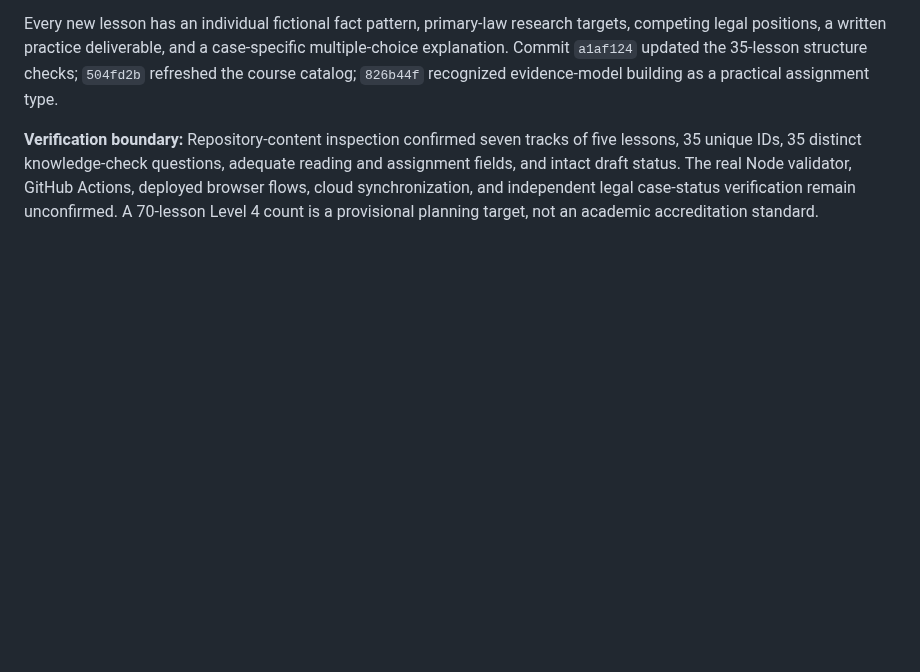
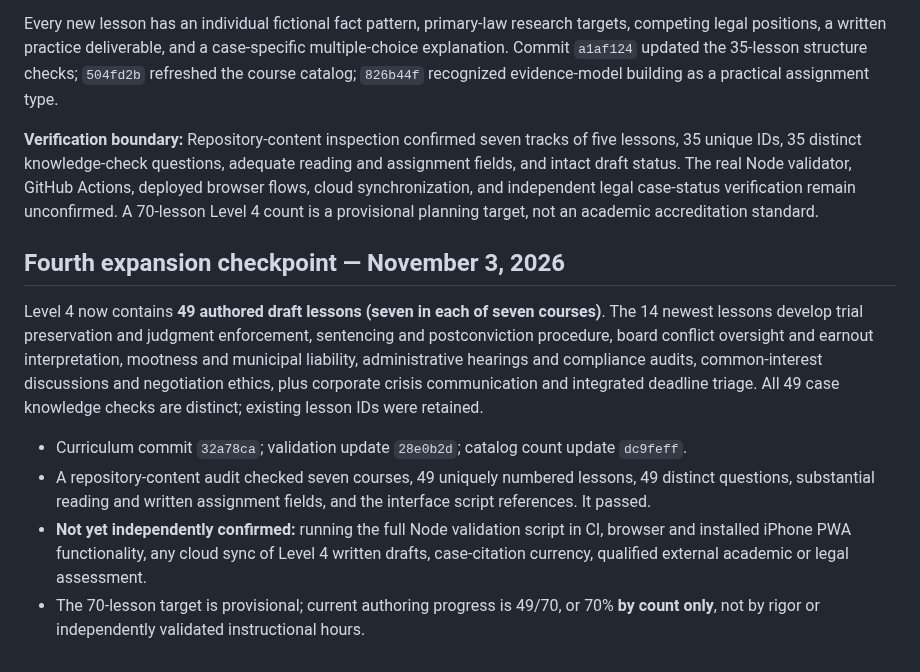
Before and after one commit to gcfd8hy5mb-ai/law-academy, a Markdown page: docs/LEVEL4_CURRICULUM_PLAN.md, the part around the change. Drawn GitHub-style; blank space fills up the shorter version.

Commit message:
Record Level 4 expansion to 49 draft lessons and verification limits

```diff
--- a/docs/LEVEL4_CURRICULUM_PLAN.md
+++ b/docs/LEVEL4_CURRICULUM_PLAN.md
@@ -74,3 +74,12 @@ Level 4 now contains **35 authored draft lessons (five per course)**. Commit `ac
 Every new lesson has an individual fictional fact pattern, primary-law research targets, competing legal positions, a written practice deliverable, and a case-specific multiple-choice explanation. Commit `a1af124` updated the 35-lesson structure checks; `504fd2b` refreshed the course catalog; `826b44f` recognized evidence-model building as a practical assignment type.
 
 **Verification boundary:** Repository-content inspection confirmed seven tracks of five lessons, 35 unique IDs, 35 distinct knowledge-check questions, adequate reading and assignment fields, and intact draft status. The real Node validator, GitHub Actions, deployed browser flows, cloud synchronization, and independent legal case-status verification remain unconfirmed. A 70-lesson Level 4 count is a provisional planning target, not an academic accreditation standard.
+
+## Fourth expansion checkpoint — November 3, 2026
+
+Level 4 now contains **49 authored draft lessons (seven in each of seven courses)**. The 14 newest lessons develop trial preservation and judgment enforcement, sentencing and postconviction procedure, board conflict oversight and earnout interpretation, mootness and municipal liability, administrative hearings and compliance audits, common-interest discussions and negotiation ethics, plus corporate crisis communication and integrated deadline triage. All 49 case knowledge checks are distinct; existing lesson IDs were retained.
+
+- Curriculum commit `32a78ca`; validation update `28e0b2d`; catalog count update `dc9feff`.
+- A repository-content audit checked seven courses, 49 uniquely numbered lessons, 49 distinct questions, substantial reading and written assignment fields, and the interface script references. It passed.
+- **Not yet independently confirmed:** running the full Node validation script in CI, browser and installed iPhone PWA functionality, any cloud sync of Level 4 written drafts, case-citation currency, qualified external academic or legal assessment.
+- The 70-lesson target is provisional; current authoring progress is 49/70, or 70% **by count only**, not by rigor or independently validated instructional hours.
```
